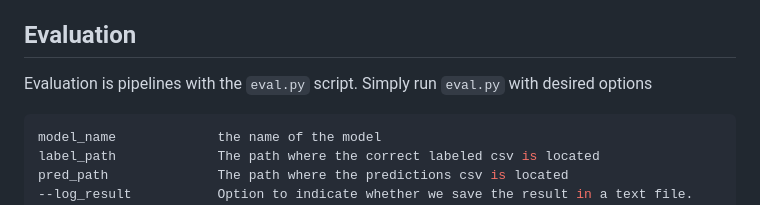
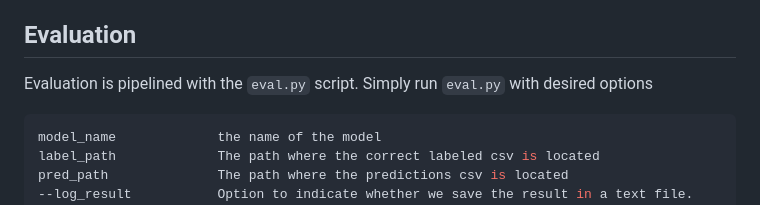
Before and after one commit to SamZhang02/llmbda, a Markdown page: README.md, the part around the change. GitHub-like rendering.

````diff
--- a/README.md
+++ b/README.md
@@ -66,7 +66,7 @@ Inferences with GPT and Gemini can be done with their corresponding scripts unde
 Llama inferences can be done locally by running `llama2_chat.py` for the chat instruct llama2-chat model, and `llama2_finetuned.py` for the finetuned model. The latter script assumes that you have a finetuned model locally, with the default model path being the same directory.
 
 ## Evaluation
-Evaluation is pipelines with the `eval.py` script. Simply run `eval.py` with desired options
+Evaluation is pipelined with the `eval.py` script. Simply run `eval.py` with desired options
 
 ```shell
 model_name             the name of the model
````
